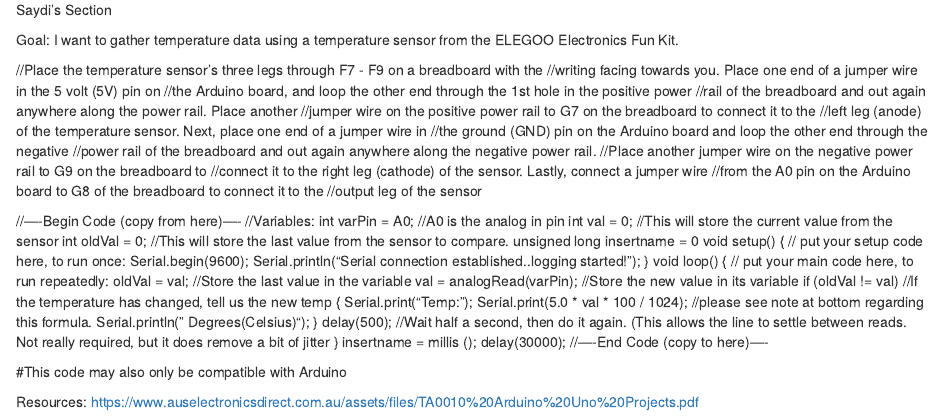
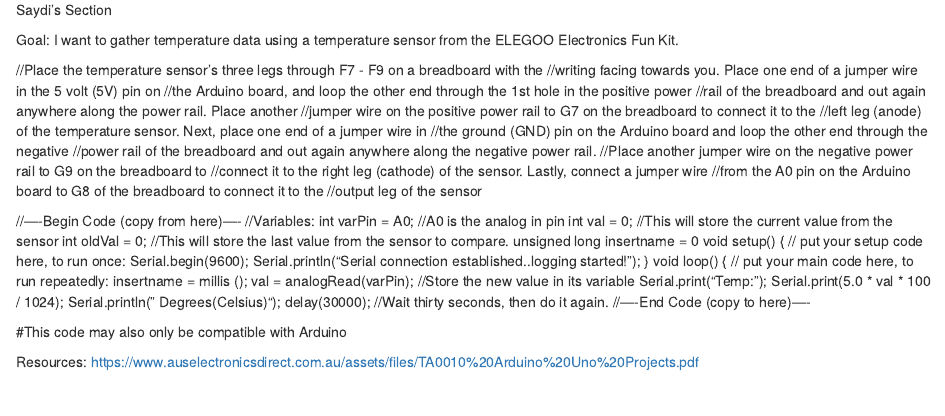
Before and after one commit to SierraMist97/gnsc3301ComputingProject, an R Markdown document (ComputingTwoProject3301.Rmd): the page in a window 1100 px wide, from 1510 px down. Rendered offline with R 4.5, knitr and Pandoc, with nearby package versions; some code elsewhere in the file could not run offline.

Commit message:
Update ComputingTwoProject3301.Rmd
fixed timer

```diff
--- a/ComputingTwoProject3301.Rmd
+++ b/ComputingTwoProject3301.Rmd
@@ -89,19 +89,12 @@
 }
 void loop() {
  // put your main code here, to run repeatedly:
-oldVal = val; //Store the last value in the variable
+insertname = millis ();
 val = analogRead(varPin); //Store the new value in its variable
-if (oldVal != val) //If the temperature has changed, tell us the new temp
-{
 Serial.print("Temp: ");
-Serial.print(5.0 * val * 100 / 1024); //please see note at bottom regarding this formula.
+Serial.print(5.0 * val * 100 / 1024);
 Serial.println(" Degrees(Celsius)");
-}
-delay(500); //Wait half a second, then do it again. (This allows the line to settle between reads.
-Not really required, but it does remove a bit of jitter
-}
-insertname = millis ();
-delay(30000);
+delay(30000); //Wait thirty seconds, then do it again.
 //----End Code (copy to here)----
 
 #This code may also only be compatible with Arduino
```
